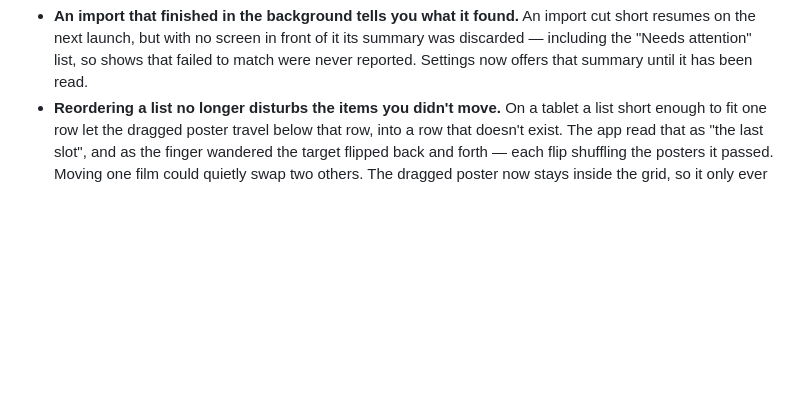
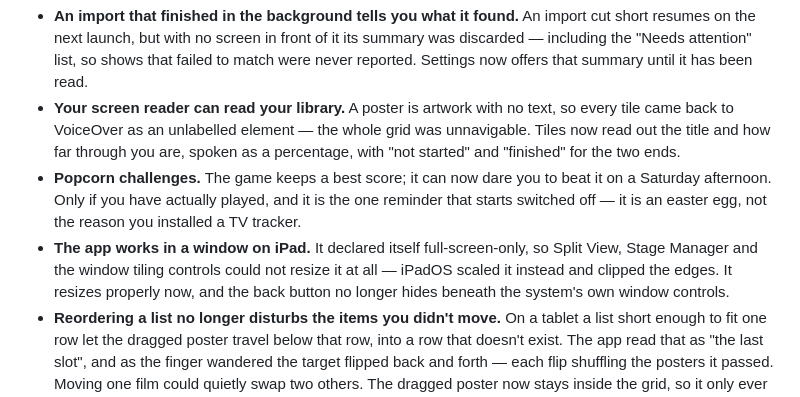
Before and after one commit to mahmoodbashar08/opentv-app, a Markdown page: CHANGELOG.md, the part around the change. GitHub-like rendering; blank space fills up the shorter version.

Commit message:
docs: changelog for VoiceOver labels, popcorn challenges and iPad windowing
Co-Authored-By: Claude Opus 5 (1M context) <noreply@anthropic.com>

```diff
--- a/CHANGELOG.md
+++ b/CHANGELOG.md
@@ -255,6 +255,20 @@ first 100 is unbounded and resumable.
   its summary was discarded — including the "Needs attention" list, so shows
   that failed to match were never reported. Settings now offers that summary
   until it has been read.
+- **Your screen reader can read your library.** A poster is artwork with no
+  text, so every tile came back to VoiceOver as an unlabelled element — the
+  whole grid was unnavigable. Tiles now read out the title and how far through
+  you are, spoken as a percentage, with "not started" and "finished" for the
+  two ends.
+- **Popcorn challenges.** The game keeps a best score; it can now dare you to
+  beat it on a Saturday afternoon. Only if you have actually played, and it is
+  the one reminder that starts switched off — it is an easter egg, not the
+  reason you installed a TV tracker.
+- **The app works in a window on iPad.** It declared itself full-screen-only,
+  so Split View, Stage Manager and the window tiling controls could not resize
+  it at all — iPadOS scaled it instead and clipped the edges. It resizes
+  properly now, and the back button no longer hides beneath the system's own
+  window controls.
 - **Reordering a list no longer disturbs the items you didn't move.** On a
   tablet a list short enough to fit one row let the dragged poster travel below
   that row, into a row that doesn't exist. The app read that as "the last slot",
```
